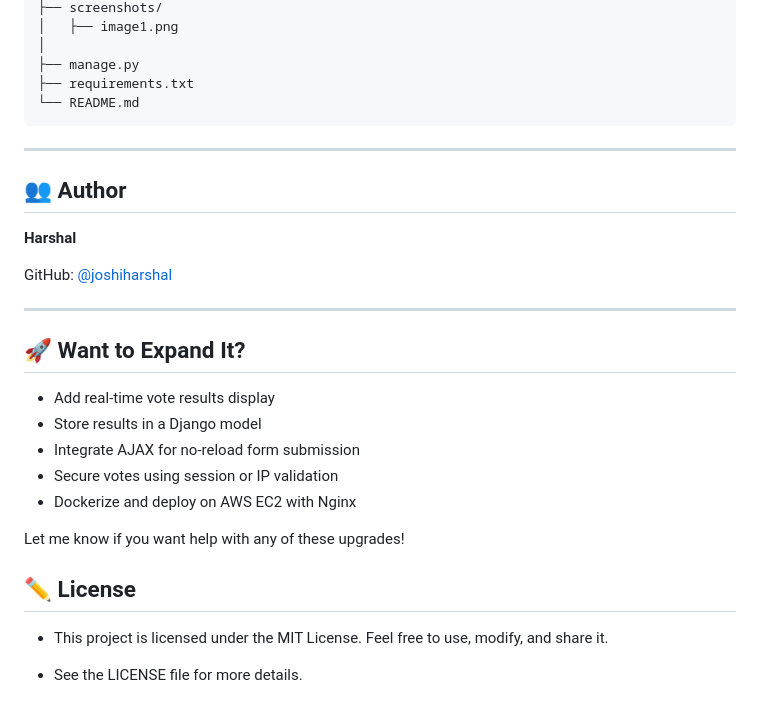
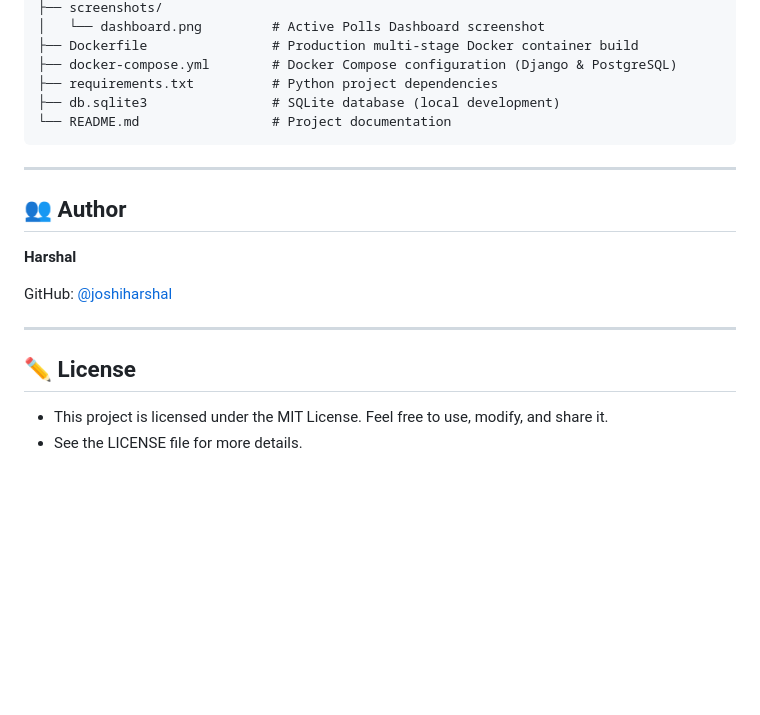
Before and after one commit to joshiharshal/Django-polls-app, a Markdown page: README.md, the part around one of its changes. Rendered like a GitHub page; blank space fills up the shorter version.

````diff
--- a/README.md
+++ b/README.md
@@ -75,31 +132,23 @@ devops-poll-app/
 ├── screenshots/
-│   ├── image1.png
-│
-├── manage.py
-├── requirements.txt
-└── README.md
+│   └── dashboard.png         # Active Polls Dashboard screenshot
+├── Dockerfile                # Production multi-stage Docker container build
+├── docker-compose.yml        # Docker Compose configuration (Django & PostgreSQL)
+├── requirements.txt          # Python project dependencies
+├── db.sqlite3                # SQLite database (local development)
+└── README.md                 # Project documentation
 ```
 
 ---
 
 ## 👥 Author
+
 **Harshal**
 
 GitHub: [@joshiharshal](https://github.com/joshiharshal)
 
 ---
 
-## 🚀 Want to Expand It?
-- Add real-time vote results display
-- Store results in a Django model
-- Integrate AJAX for no-reload form submission
-- Secure votes using session or IP validation
-- Dockerize and deploy on AWS EC2 with Nginx
-
-Let me know if you want help with any of these upgrades!
-
 ## ✏️ License
 
 - This project is licensed under the MIT License. Feel free to use, modify, and share it.
-
 - See the LICENSE file for more details.
````
Also changed, not shown: other parts of README.md (+86 -29 lines), screenshots/dashboard.png (added), 12 other files.
